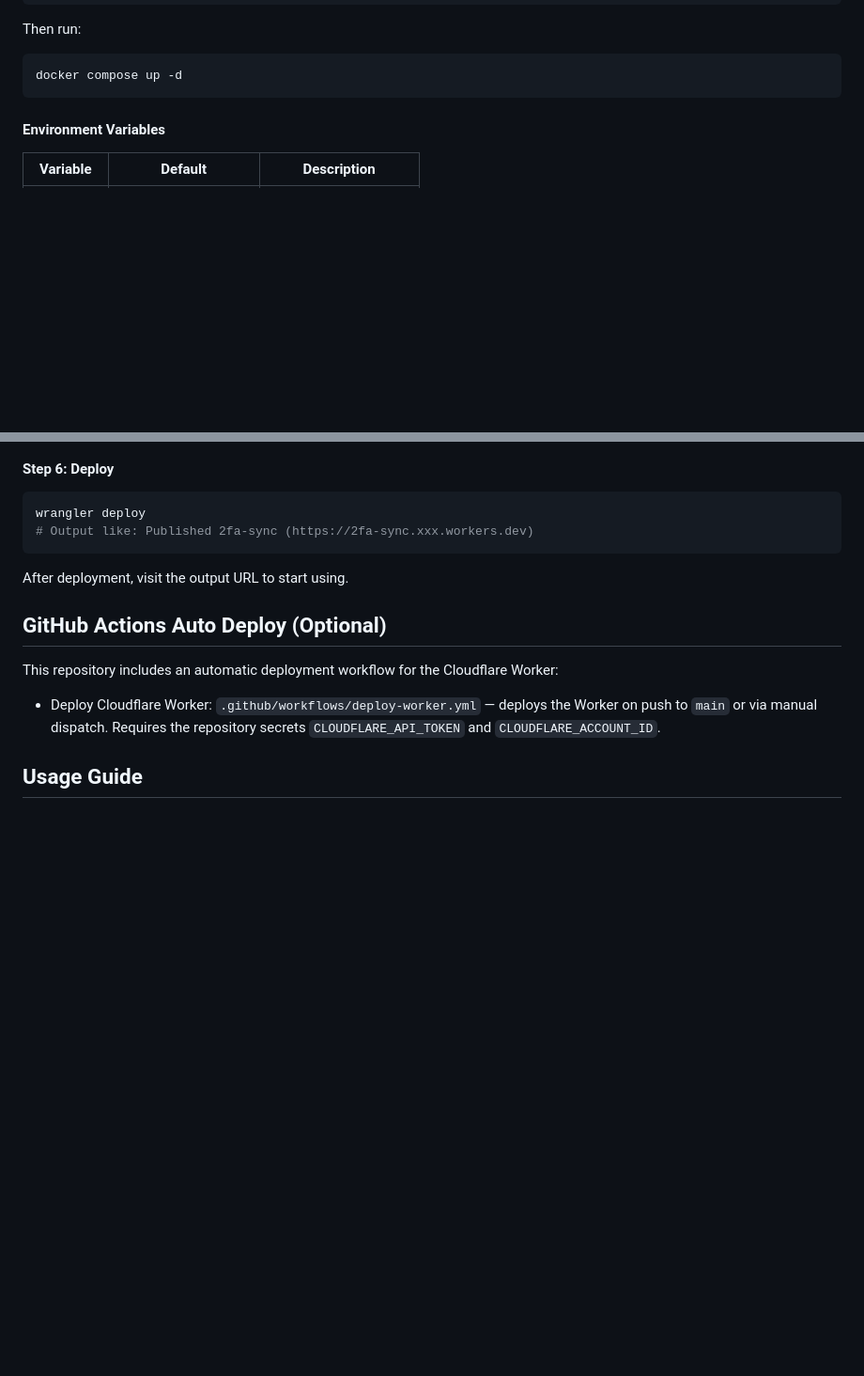
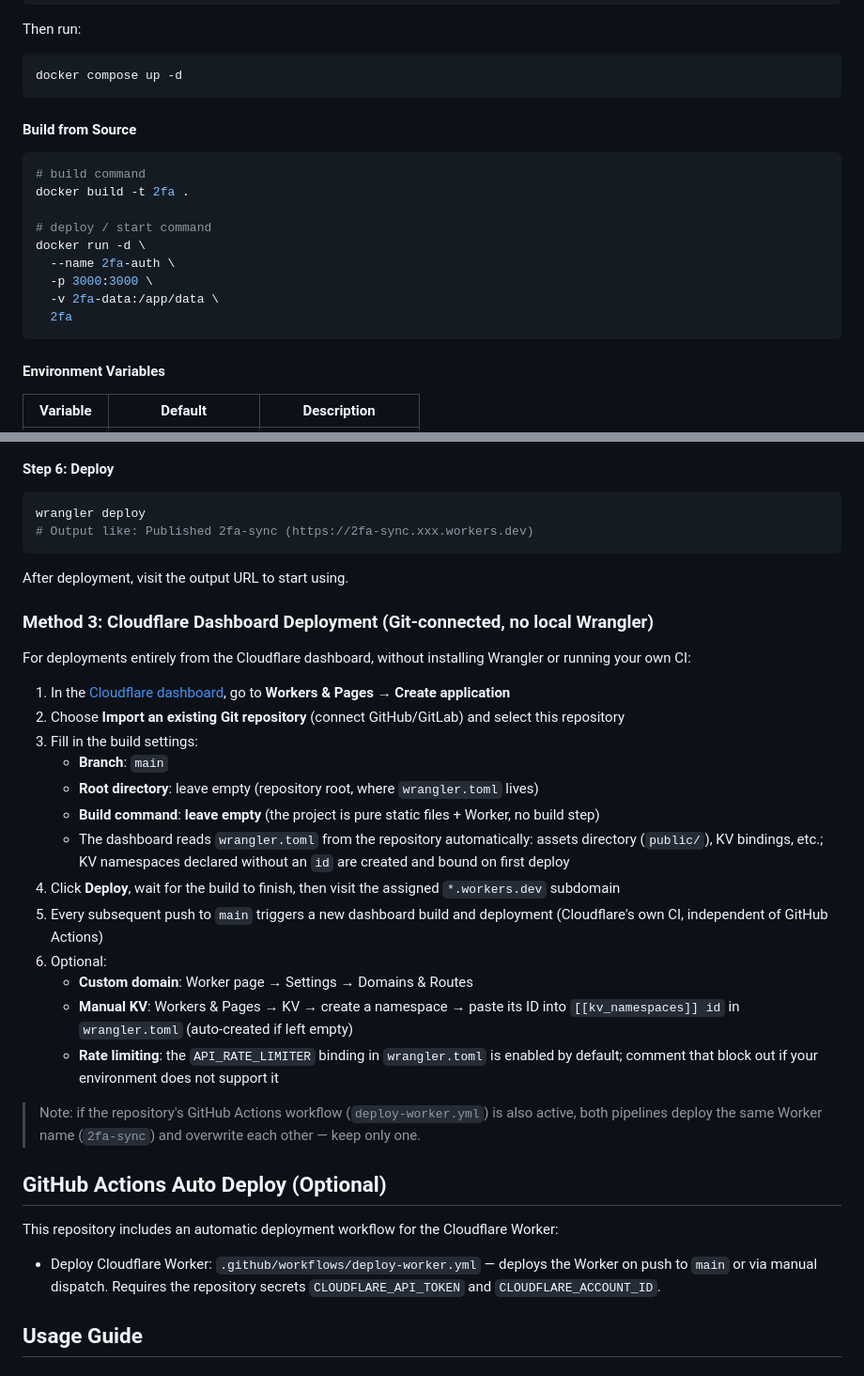
Before and after one commit to detutag/2fa, a Markdown page: README_EN.md, 2 parts joined by grey strips. Shown at 94% size. Drawn GitHub-style; blank space fills up the shorter version.

````diff
--- a/README_EN.md
+++ b/README_EN.md
@@ -85,6 +95,20 @@ Then run:
 
 ```bash
 docker compose up -d
+```
+
+#### Build from Source
+
+```bash
+# build command
+docker build -t 2fa .
+
+# deploy / start command
+docker run -d \
+  --name 2fa-auth \
+  -p 3000:3000 \
+  -v 2fa-data:/app/data \
+  2fa
 ```
 
 #### Environment Variables
@@ -164,6 +188,26 @@ wrangler deploy
 ```
 
 After deployment, visit the output URL to start using.
+
+### Method 3: Cloudflare Dashboard Deployment (Git-connected, no local Wrangler)
+
+For deployments entirely from the Cloudflare dashboard, without installing Wrangler or running your own CI:
+
+1. In the [Cloudflare dashboard](https://dash.cloudflare.com/), go to **Workers & Pages** → **Create application**
+2. Choose **Import an existing Git repository** (connect GitHub/GitLab) and select this repository
+3. Fill in the build settings:
+   - **Branch**: `main`
+   - **Root directory**: leave empty (repository root, where `wrangler.toml` lives)
+   - **Build command**: **leave empty** (the project is pure static files + Worker, no build step)
+   - The dashboard reads `wrangler.toml` from the repository automatically: assets directory (`public/`), KV bindings, etc.; KV namespaces declared without an `id` are created and bound on first deploy
+4. Click **Deploy**, wait for the build to finish, then visit the assigned `*.workers.dev` subdomain
+5. Every subsequent push to `main` triggers a new dashboard build and deployment (Cloudflare's own CI, independent of GitHub Actions)
+6. Optional:
+   - **Custom domain**: Worker page → Settings → Domains & Routes
+   - **Manual KV**: Workers & Pages → KV → create a namespace → paste its ID into `[[kv_namespaces]] id` in `wrangler.toml` (auto-created if left empty)
+   - **Rate limiting**: the `API_RATE_LIMITER` binding in `wrangler.toml` is enabled by default; comment that block out if your environment does not support it
+
+> Note: if the repository's GitHub Actions workflow (`deploy-worker.yml`) is also active, both pipelines deploy the same Worker name (`2fa-sync`) and overwrite each other — keep only one.
 
 ## GitHub Actions Auto Deploy (Optional)
 
````
Also changed, not shown: other parts of README_EN.md (+10 -0 lines), README.md (+44 -0 lines).
